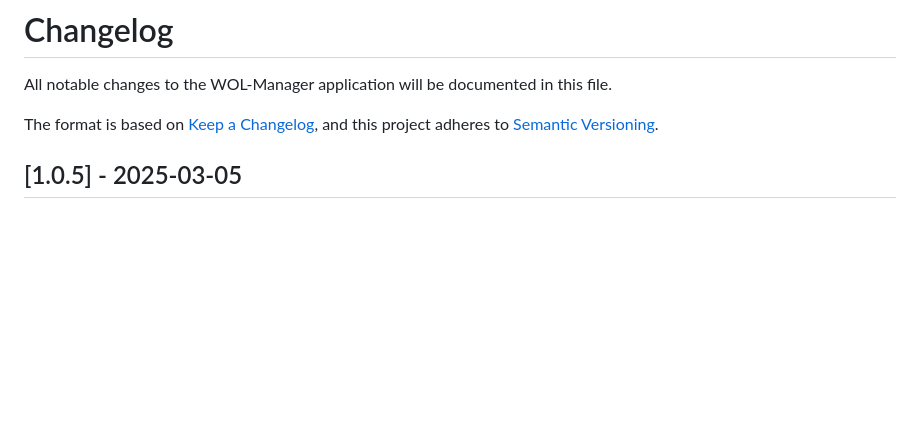
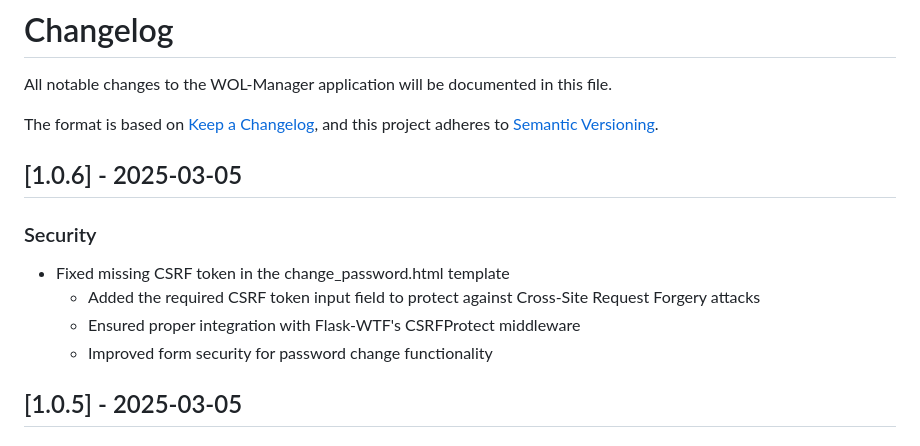
Before and after one commit to ReezFX/WOL-Manager, a Markdown page: CHANGELOG.md, the part around the change. GitHub-like rendering; blank space fills up the shorter version.

```diff
--- a/CHANGELOG.md
+++ b/CHANGELOG.md
@@ -4,6 +4,14 @@ All notable changes to the WOL-Manager application will be documented in this fi
 
 The format is based on [Keep a Changelog](https://keepachangelog.com/en/1.0.0/),
 and this project adheres to [Semantic Versioning](https://semver.org/spec/v2.0.0.html).
+
+## [1.0.6] - 2025-03-05
+
+### Security
+- Fixed missing CSRF token in the change_password.html template
+  - Added the required CSRF token input field to protect against Cross-Site Request Forgery attacks
+  - Ensured proper integration with Flask-WTF's CSRFProtect middleware
+  - Improved form security for password change functionality
 
 ## [1.0.5] - 2025-03-05
 
```
Also changed, not shown: README.md (+14 -0 lines).
